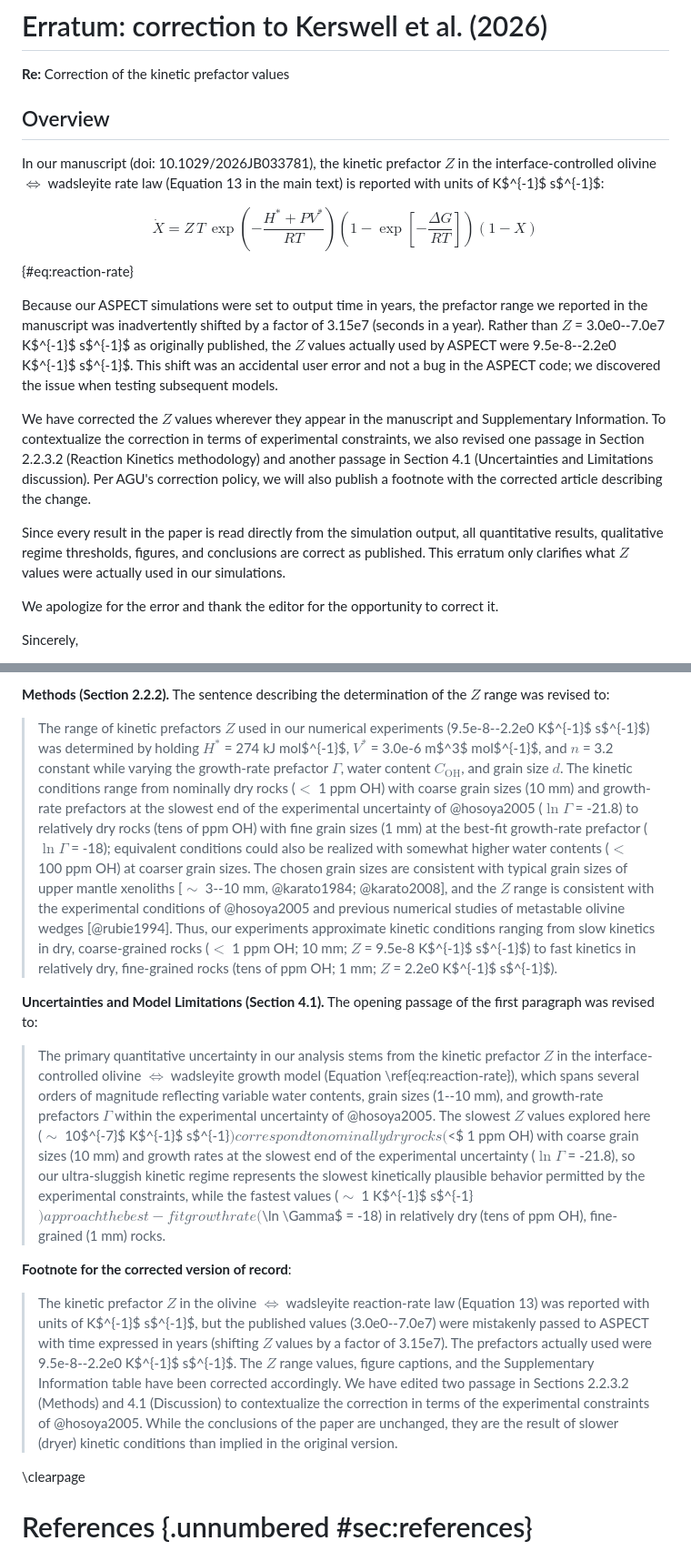
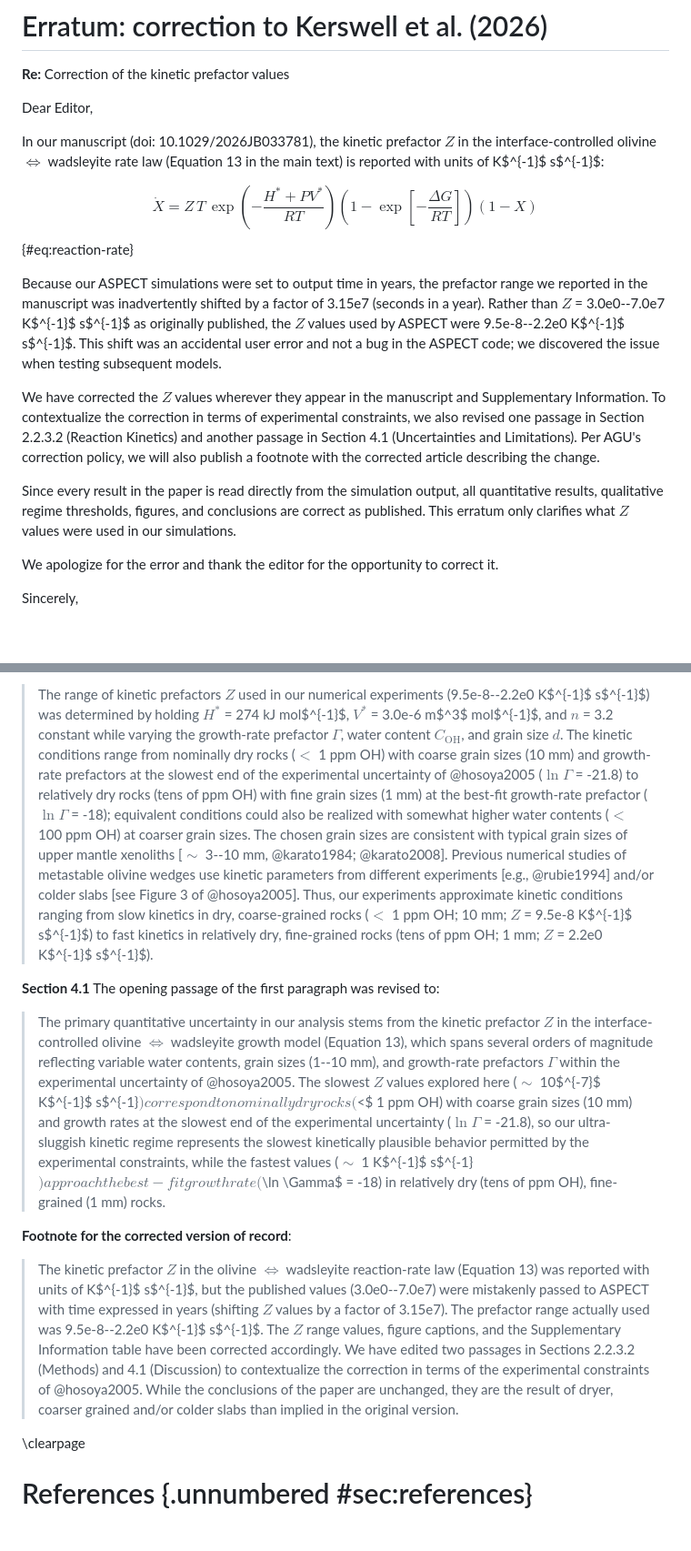
Before and after one commit to buchanankerswell/kerswell_et_al_410_kinetics, a Markdown page: draft/erratum.md, 2 parts joined by grey strips. Shown at 91% size. Drawn GitHub-style; blank space fills up the shorter version.

Commit message:
Update erratum and manuscript

```diff
--- a/draft/erratum.md
+++ b/draft/erratum.md
@@ -2,7 +2,7 @@
 
 **Re:** Correction of the kinetic prefactor values
 
-## Overview
+Dear Editor,
 
 In our manuscript (doi: 10.1029/2026JB033781), the kinetic prefactor $Z$ in the interface-controlled olivine $\Leftrightarrow$ wadsleyite rate law (Equation 13 in the main text) is reported with units of K$^{-1}$ s$^{-1}$:
 
@@ -10,11 +10,11 @@ $$
   \dot{X} = Z\, T\, \exp\!\left(-\frac{H^{\ast} + P V^{\ast}}{R T}\right) \left(1 - \exp\!\left[-\frac{\Delta G}{R T}\right]\right) \left(1 - X\right)
 $$ {#eq:reaction-rate}
 
-Because our ASPECT simulations were set to output time in years, the prefactor range we reported in the manuscript was inadvertently shifted by a factor of 3.15e7 (seconds in a year). Rather than $Z$ = 3.0e0--7.0e7 K$^{-1}$ s$^{-1}$ as originally published, the $Z$ values actually used by ASPECT were 9.5e-8--2.2e0 K$^{-1}$ s$^{-1}$. This shift was an accidental user error and not a bug in the ASPECT code; we discovered the issue when testing subsequent models.
+Because our ASPECT simulations were set to output time in years, the prefactor range we reported in the manuscript was inadvertently shifted by a factor of 3.15e7 (seconds in a year). Rather than $Z$ = 3.0e0--7.0e7 K$^{-1}$ s$^{-1}$ as originally published, the $Z$ values used by ASPECT were 9.5e-8--2.2e0 K$^{-1}$ s$^{-1}$. This shift was an accidental user error and not a bug in the ASPECT code; we discovered the issue when testing subsequent models.
 
-We have corrected the $Z$ values wherever they appear in the manuscript and Supplementary Information. To contextualize the correction in terms of experimental constraints, we also revised one passage in Section 2.2.3.2 (Reaction Kinetics methodology) and another passage in Section 4.1 (Uncertainties and Limitations discussion). Per AGU's correction policy, we will also publish a footnote with the corrected article describing the change.
+We have corrected the $Z$ values wherever they appear in the manuscript and Supplementary Information. To contextualize the correction in terms of experimental constraints, we also revised one passage in Section 2.2.3.2 (Reaction Kinetics) and another passage in Section 4.1 (Uncertainties and Limitations). Per AGU's correction policy, we will also publish a footnote with the corrected article describing the change.
 
-Since every result in the paper is read directly from the simulation output, all quantitative results, qualitative regime thresholds, figures, and conclusions are correct as published. This erratum only clarifies what $Z$ values were actually used in our simulations.
+Since every result in the paper is read directly from the simulation output, all quantitative results, qualitative regime thresholds, figures, and conclusions are correct as published. This erratum only clarifies what $Z$ values were used in our simulations.
 
 We apologize for the error and thank the editor for the opportunity to correct it.
 
@@ -92,15 +94,13 @@ Table: Complete list of changes. {#tbl:changes}
 
-**Methods (Section 2.2.2).** The sentence describing the determination of the $Z$ range was revised to:
+> The range of kinetic prefactors $Z$ used in our numerical experiments (9.5e-8--2.2e0 K$^{-1}$ s$^{-1}$) was determined by holding $H^{\ast}$ = 274 kJ mol$^{-1}$, $V^{\ast}$ = 3.0e-6 m$^3$ mol$^{-1}$, and $n$ = 3.2 constant while varying the growth-rate prefactor $\Gamma$, water content $C_\mathrm{OH}$, and grain size $d$. The kinetic conditions range from nominally dry rocks ($<$ 1 ppm OH) with coarse grain sizes (10 mm) and growth-rate prefactors at the slowest end of the experimental uncertainty of @hosoya2005 ($\ln \Gamma$ = -21.8) to relatively dry rocks (tens of ppm OH) with fine grain sizes (1 mm) at the best-fit growth-rate prefactor ($\ln \Gamma$ = -18); equivalent conditions could also be realized with somewhat higher water contents ($<$ 100 ppm OH) at coarser grain sizes. The chosen grain sizes are consistent with typical grain sizes of upper mantle xenoliths [$\sim$ 3--10 mm, @karato1984; @karato2008]. Previous numerical studies of metastable olivine wedges use kinetic parameters from different experiments [e.g., @rubie1994] and/or colder slabs [see Figure 3 of @hosoya2005]. Thus, our experiments approximate kinetic conditions ranging from slow kinetics in dry, coarse-grained rocks ($<$ 1 ppm OH; 10 mm; $Z$ = 9.5e-8 K$^{-1}$ s$^{-1}$) to fast kinetics in relatively dry, fine-grained rocks (tens of ppm OH; 1 mm; $Z$ = 2.2e0 K$^{-1}$ s$^{-1}$).
 
-> The range of kinetic prefactors $Z$ used in our numerical experiments (9.5e-8--2.2e0 K$^{-1}$ s$^{-1}$) was determined by holding $H^{\ast}$ = 274 kJ mol$^{-1}$, $V^{\ast}$ = 3.0e-6 m$^3$ mol$^{-1}$, and $n$ = 3.2 constant while varying the growth-rate prefactor $\Gamma$, water content $C_\mathrm{OH}$, and grain size $d$. The kinetic conditions range from nominally dry rocks ($<$ 1 ppm OH) with coarse grain sizes (10 mm) and growth-rate prefactors at the slowest end of the experimental uncertainty of @hosoya2005 ($\ln \Gamma$ = -21.8) to relatively dry rocks (tens of ppm OH) with fine grain sizes (1 mm) at the best-fit growth-rate prefactor ($\ln \Gamma$ = -18); equivalent conditions could also be realized with somewhat higher water contents ($<$ 100 ppm OH) at coarser grain sizes. The chosen grain sizes are consistent with typical grain sizes of upper mantle xenoliths [$\sim$ 3--10 mm, @karato1984; @karato2008], and the $Z$ range is consistent with the experimental conditions of @hosoya2005 and previous numerical studies of metastable olivine wedges [@rubie1994]. Thus, our experiments approximate kinetic conditions ranging from slow kinetics in dry, coarse-grained rocks ($<$ 1 ppm OH; 10 mm; $Z$ = 9.5e-8 K$^{-1}$ s$^{-1}$) to fast kinetics in relatively dry, fine-grained rocks (tens of ppm OH; 1 mm; $Z$ = 2.2e0 K$^{-1}$ s$^{-1}$).
+**Section 4.1** The opening passage of the first paragraph was revised to:
 
-**Uncertainties and Model Limitations (Section 4.1).** The opening passage of the first paragraph was revised to:
-
-> The primary quantitative uncertainty in our analysis stems from the kinetic prefactor $Z$ in the interface-controlled olivine $\Leftrightarrow$ wadsleyite growth model (Equation \ref{eq:reaction-rate}), which spans several orders of magnitude reflecting variable water contents, grain sizes (1--10 mm), and growth-rate prefactors $\Gamma$ within the experimental uncertainty of @hosoya2005. The slowest $Z$ values explored here ($\sim$ 10$^{-7}$ K$^{-1}$ s$^{-1}$) correspond to nominally dry rocks ($<$ 1 ppm OH) with coarse grain sizes (10 mm) and growth rates at the slowest end of the experimental uncertainty ($\ln \Gamma$ = -21.8), so our ultra-sluggish kinetic regime represents the slowest kinetically plausible behavior permitted by the experimental constraints, while the fastest values ($\sim$ 1 K$^{-1}$ s$^{-1}$) approach the best-fit growth rate ($\ln \Gamma$ = -18) in relatively dry (tens of ppm OH), fine-grained (1 mm) rocks.
+> The primary quantitative uncertainty in our analysis stems from the kinetic prefactor $Z$ in the interface-controlled olivine $\Leftrightarrow$ wadsleyite growth model (Equation 13), which spans several orders of magnitude reflecting variable water contents, grain sizes (1--10 mm), and growth-rate prefactors $\Gamma$ within the experimental uncertainty of @hosoya2005. The slowest $Z$ values explored here ($\sim$ 10$^{-7}$ K$^{-1}$ s$^{-1}$) correspond to nominally dry rocks ($<$ 1 ppm OH) with coarse grain sizes (10 mm) and growth rates at the slowest end of the experimental uncertainty ($\ln \Gamma$ = -21.8), so our ultra-sluggish kinetic regime represents the slowest kinetically plausible behavior permitted by the experimental constraints, while the fastest values ($\sim$ 1 K$^{-1}$ s$^{-1}$) approach the best-fit growth rate ($\ln \Gamma$ = -18) in relatively dry (tens of ppm OH), fine-grained (1 mm) rocks.
 
 **Footnote for the corrected version of record**:
 
-> The kinetic prefactor $Z$ in the olivine $\Leftrightarrow$ wadsleyite reaction-rate law (Equation 13) was reported with units of K$^{-1}$ s$^{-1}$, but the published values (3.0e0--7.0e7) were mistakenly passed to ASPECT with time expressed in years (shifting $Z$ values by a factor of 3.15e7). The prefactors actually used were 9.5e-8--2.2e0 K$^{-1}$ s$^{-1}$. The $Z$ range values, figure captions, and the Supplementary Information table have been corrected accordingly. We have edited two passage in Sections 2.2.3.2 (Methods) and 4.1 (Discussion) to contextualize the correction in terms of the experimental constraints of @hosoya2005. While the conclusions of the paper are unchanged, they are the result of slower (dryer) kinetic conditions than implied in the original version.
+> The kinetic prefactor $Z$ in the olivine $\Leftrightarrow$ wadsleyite reaction-rate law (Equation 13) was reported with units of K$^{-1}$ s$^{-1}$, but the published values (3.0e0--7.0e7) were mistakenly passed to ASPECT with time expressed in years (shifting $Z$ values by a factor of 3.15e7). The prefactor range actually used was 9.5e-8--2.2e0 K$^{-1}$ s$^{-1}$. The $Z$ range values, figure captions, and the Supplementary Information table have been corrected accordingly. We have edited two passages in Sections 2.2.3.2 (Methods) and 4.1 (Discussion) to contextualize the correction in terms of the experimental constraints of @hosoya2005. While the conclusions of the paper are unchanged, they are the result of dryer, coarser grained and/or colder slabs than implied in the original version.
 
 \clearpage
 
```
Also changed, not shown: other parts of draft/erratum.md (+26 -24 lines), draft/manuscript.md (+1 -1 lines).
